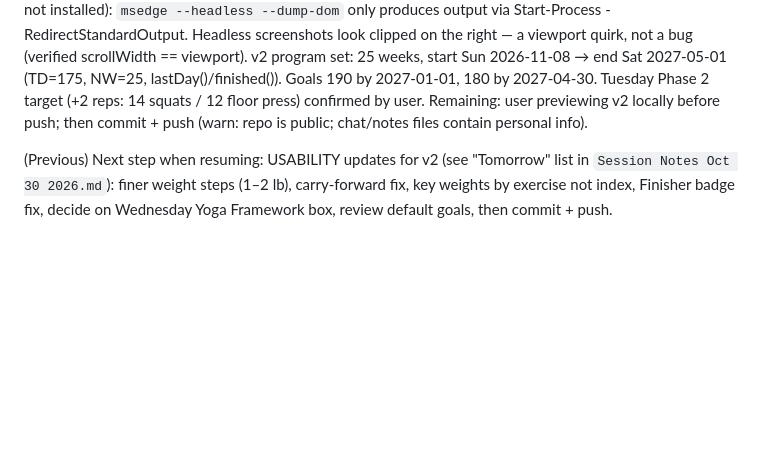
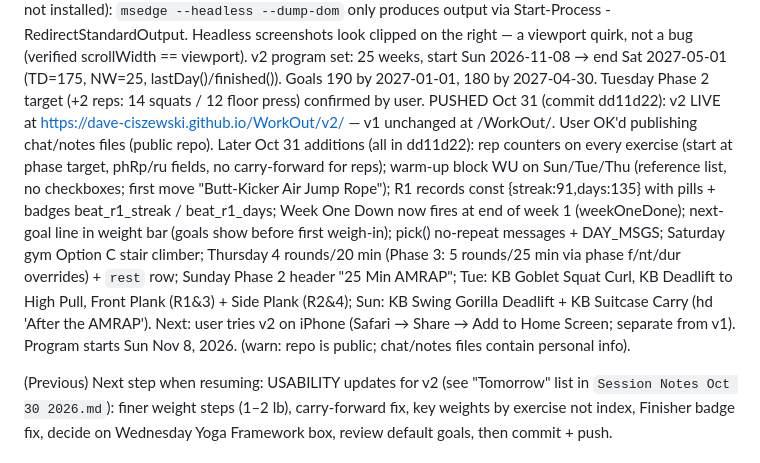
Before and after one commit to dave-ciszewski/WorkOut, a Markdown page: .kiro/steering/project-context.md, the part around the change. Rendered like a GitHub page; blank space fills up the shorter version.

Commit message:
Update project notes: v2 live

```diff
--- a/.kiro/steering/project-context.md
+++ b/.kiro/steering/project-context.md
@@ -132,7 +132,9 @@ UPDATE (end of Oct 30 session): Routine changes are DONE — but in a NEW app, n
 
 UPDATE Oct 31: Usability round 1 DONE in v2 (see v2/README.md "Usability features"). Data model now: exercise `id` on every SC exercise; wt keys `<date>_w_<id>`, `<date>_r_<id>`, ck `<date>_<id>`; Z.ph {sun,tue,thu}, Z.pt[date]={p,hit?}, Z.ls (Phase 3 load steps), Z.sat[date]='beach'|'gym', Z.phLog. Carry-forward via prevVal/valOf; snapshotDay on complete/make-up. PG milestones removed; pr box kept only for Wednesday. WL weight lists. openCards Set keeps cards open across rW(). Tested in headless Edge (Node not installed): `msedge --headless --dump-dom` only produces output via Start-Process -RedirectStandardOutput. Headless screenshots look clipped on the right — a viewport quirk, not a bug (verified scrollWidth == viewport).
 v2 program set: 25 weeks, start Sun 2026-11-08 → end Sat 2027-05-01 (TD=175, NW=25, lastDay()/finished()). Goals 190 by 2027-01-01, 180 by 2027-04-30. Tuesday Phase 2 target (+2 reps: 14 squats / 12 floor press) confirmed by user.
-Remaining: user previewing v2 locally before push; then commit + push (warn: repo is public; chat/notes files contain personal info).
+PUSHED Oct 31 (commit dd11d22): v2 LIVE at https://dave-ciszewski.github.io/WorkOut/v2/ — v1 unchanged at /WorkOut/. User OK'd publishing chat/notes files (public repo).
+Later Oct 31 additions (all in dd11d22): rep counters on every exercise (start at phase target, phRp/ru fields, no carry-forward for reps); warm-up block WU on Sun/Tue/Thu (reference list, no checkboxes; first move "Butt-Kicker Air Jump Rope"); R1 records const {streak:91,days:135} with pills + badges beat_r1_streak / beat_r1_days; Week One Down now fires at end of week 1 (weekOneDone); next-goal line in weight bar (goals show before first weigh-in); pick() no-repeat messages + DAY_MSGS; Saturday gym Option C stair climber; Thursday 4 rounds/20 min (Phase 3: 5 rounds/25 min via phase f/nt/dur overrides) + `rest` row; Sunday Phase 2 header "25 Min AMRAP"; Tue: KB Goblet Squat Curl, KB Deadlift to High Pull, Front Plank (R1&3) + Side Plank (R2&4); Sun: KB Swing Gorilla Deadlift + KB Suitcase Carry (hd 'After the AMRAP').
+Next: user tries v2 on iPhone (Safari → Share → Add to Home Screen; separate from v1). Program starts Sun Nov 8, 2026. (warn: repo is public; chat/notes files contain personal info).
 
 (Previous) Next step when resuming: USABILITY updates for v2 (see "Tomorrow" list in `Session Notes Oct 30 2026.md`): finer weight steps (1–2 lb), carry-forward fix, key weights by exercise not index, Finisher badge fix, decide on Wednesday Yoga Framework box, review default goals, then commit + push.
 
```
